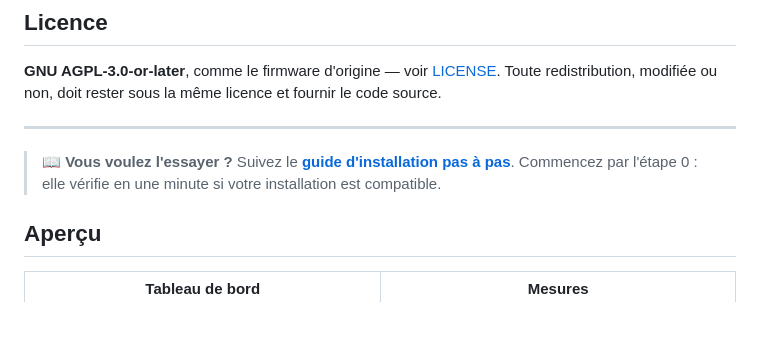
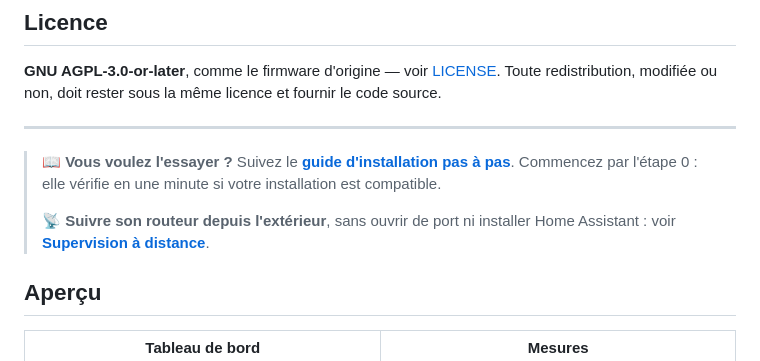
Before and after one commit to jeremyper/Routeur_f1atb, a Markdown page: README.md, the part around the change. GitHub-like rendering; blank space fills up the shorter version.

```diff
--- a/README.md
+++ b/README.md
@@ -44,6 +44,9 @@ Toute redistribution, modifiée ou non, doit rester sous la même licence et fou
 
 > 📖 **Vous voulez l'essayer ?** Suivez le [**guide d'installation pas à pas**](INSTALLATION.md).
 > Commencez par l'étape 0 : elle vérifie en une minute si votre installation est compatible.
+>
+> 📡 **Suivre son routeur depuis l'extérieur**, sans ouvrir de port ni installer Home Assistant :
+> voir [**Supervision à distance**](SUPERVISION_DISTANTE.md).
 
 ## Aperçu
 
```
Also changed, not shown: SUPERVISION_DISTANTE.md (added, +177 -0 lines).
